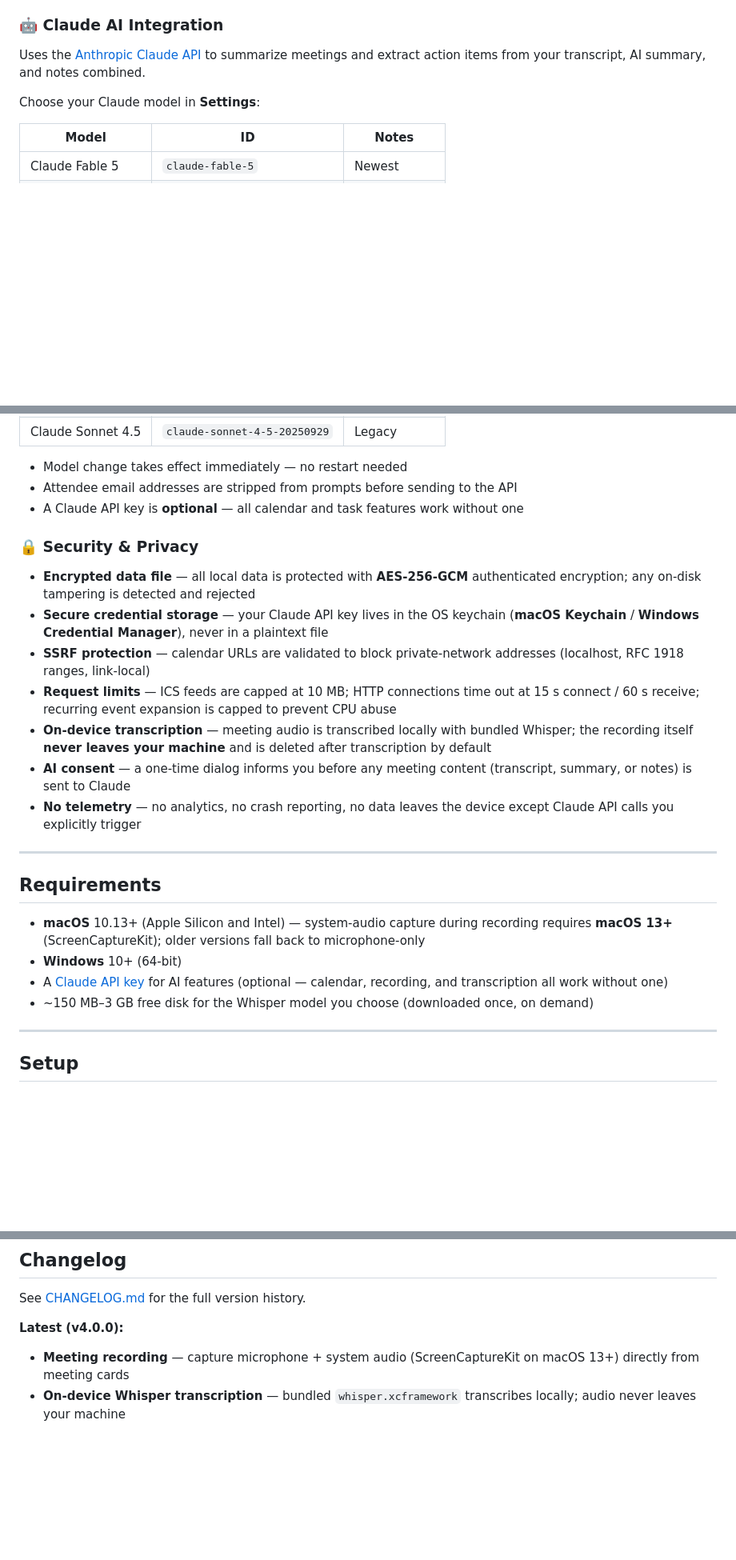
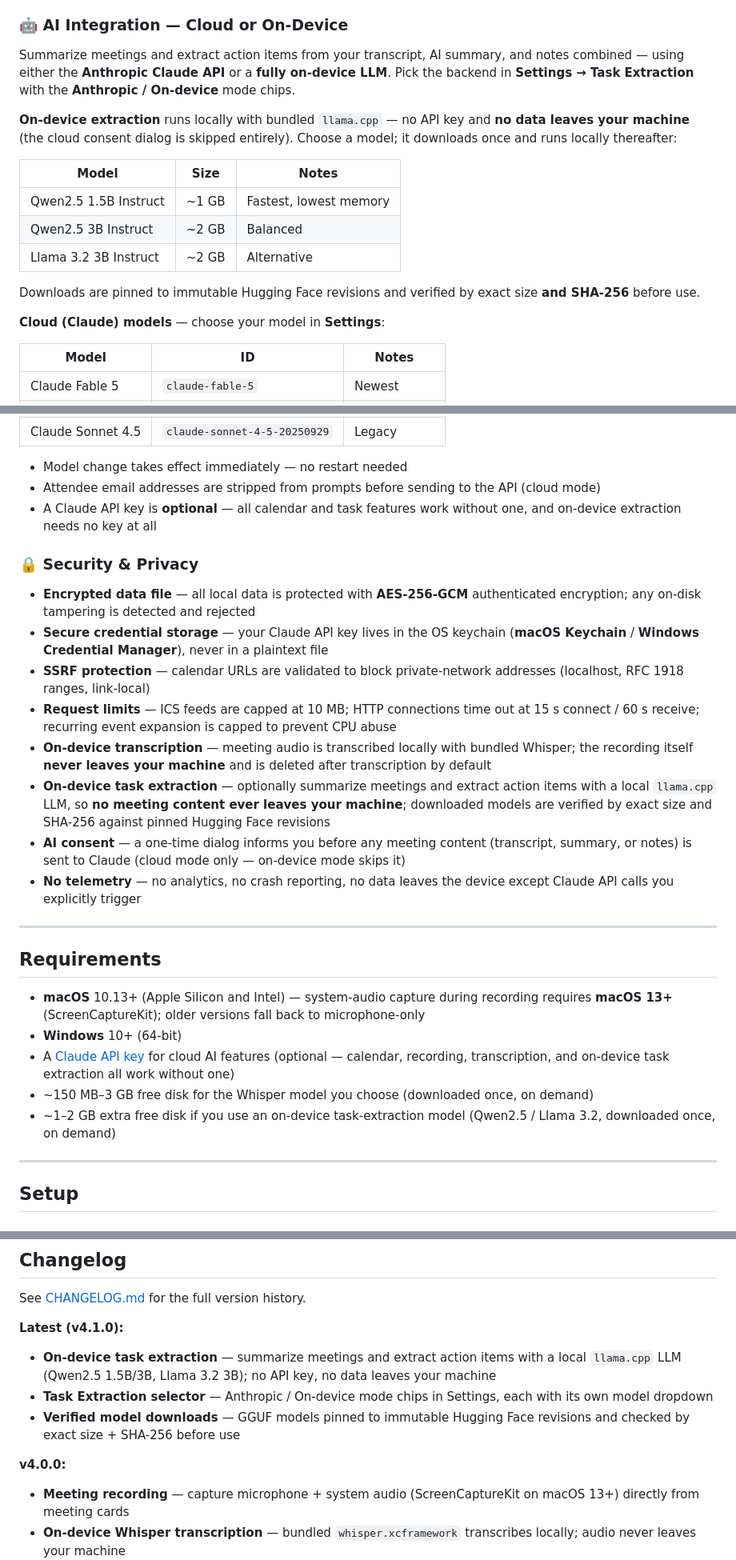
Before and after one commit to ankit2101/CalendarTask-Manager, a Markdown page: README.md, 3 parts joined by grey strips. Shown at 80% size. Rendered like a GitHub page; blank space fills up the shorter version.

Commit message:
docs: update README and CHANGELOG for v4.1.0 (on-device task extraction)
Co-Authored-By: Claude Opus 4.8 <noreply@anthropic.com>

```diff
--- a/README.md
+++ b/README.md
@@ -104,11 +104,21 @@ Grab the latest release from [**Releases →**](https://github.com/ankit2101/Cal
 - Each task card shows the **source meeting name** and **created date**
 - Action items from meeting notes land here automatically
 
-### 🤖 Claude AI Integration
+### 🤖 AI Integration — Cloud or On-Device
 
-Uses the [Anthropic Claude API](https://console.anthropic.com/) to summarize meetings and extract action items from your transcript, AI summary, and notes combined.
+Summarize meetings and extract action items from your transcript, AI summary, and notes combined — using either the **Anthropic Claude API** or a **fully on-device LLM**. Pick the backend in **Settings → Task Extraction** with the **Anthropic / On-device** mode chips.
 
-Choose your Claude model in **Settings**:
+**On-device extraction** runs locally with bundled `llama.cpp` — no API key and **no data leaves your machine** (the cloud consent dialog is skipped entirely). Choose a model; it downloads once and runs locally thereafter:
+
+| Model | Size | Notes |
+|---|---|---|
+| Qwen2.5 1.5B Instruct | ~1 GB | Fastest, lowest memory |
+| Qwen2.5 3B Instruct | ~2 GB | Balanced |
+| Llama 3.2 3B Instruct | ~2 GB | Alternative |
+
+Downloads are pinned to immutable Hugging Face revisions and verified by exact size **and SHA-256** before use.
+
+**Cloud (Claude) models** — choose your model in **Settings**:
 
 | Model | ID | Notes |
 |---|---|---|
@@ -121,8 +131,8 @@ Choose your Claude model in **Settings**:
 | Claude Sonnet 4.5 | `claude-sonnet-4-5-20250929` | Legacy |
 
 - Model change takes effect immediately — no restart needed
-- Attendee email addresses are stripped from prompts before sending to the API
-- A Claude API key is **optional** — all calendar and task features work without one
+- Attendee email addresses are stripped from prompts before sending to the API (cloud mode)
+- A Claude API key is **optional** — all calendar and task features work without one, and on-device extraction needs no key at all
 
 ### 🔒 Security & Privacy
 
@@ -131,7 +141,8 @@ Choose your Claude model in **Settings**:
 - **SSRF protection** — calendar URLs are validated to block private-network addresses (localhost, RFC 1918 ranges, link-local)
 - **Request limits** — ICS feeds are capped at 10 MB; HTTP connections time out at 15 s connect / 60 s receive; recurring event expansion is capped to prevent CPU abuse
 - **On-device transcription** — meeting audio is transcribed locally with bundled Whisper; the recording itself **never leaves your machine** and is deleted after transcription by default
-- **AI consent** — a one-time dialog informs you before any meeting content (transcript, summary, or notes) is sent to Claude
+- **On-device task extraction** — optionally summarize meetings and extract action items with a local `llama.cpp` LLM, so **no meeting content ever leaves your machine**; downloaded models are verified by exact size and SHA-256 against pinned Hugging Face revisions
+- **AI consent** — a one-time dialog informs you before any meeting content (transcript, summary, or notes) is sent to Claude (cloud mode only — on-device mode skips it)
 - **No telemetry** — no analytics, no crash reporting, no data leaves the device except Claude API calls you explicitly trigger
 
 ---
@@ -140,8 +151,9 @@ Choose your Claude model in **Settings**:
 
 - **macOS** 10.13+ (Apple Silicon and Intel) — system-audio capture during recording requires **macOS 13+** (ScreenCaptureKit); older versions fall back to microphone-only
 - **Windows** 10+ (64-bit)
-- A [Claude API key](https://console.anthropic.com/) for AI features (optional — calendar, recording, and transcription all work without one)
+- A [Claude API key](https://console.anthropic.com/) for cloud AI features (optional — calendar, recording, transcription, and on-device task extraction all work without one)
 - ~150 MB–3 GB free disk for the Whisper model you choose (downloaded once, on demand)
+- ~1–2 GB extra free disk if you use an on-device task-extraction model (Qwen2.5 / Llama 3.2, downloaded once, on demand)
 
 ---
 
@@ -302,7 +318,12 @@ See the `docs/` directory for build and development instructions:
 
 See [CHANGELOG.md](CHANGELOG.md) for the full version history.
 
-**Latest (v4.0.0):**
+**Latest (v4.1.0):**
+- **On-device task extraction** — summarize meetings and extract action items with a local `llama.cpp` LLM (Qwen2.5 1.5B/3B, Llama 3.2 3B); no API key, no data leaves your machine
+- **Task Extraction selector** — Anthropic / On-device mode chips in Settings, each with its own model dropdown
+- **Verified model downloads** — GGUF models pinned to immutable Hugging Face revisions and checked by exact size + SHA-256 before use
+
+**v4.0.0:**
 - **Meeting recording** — capture microphone + system audio (ScreenCaptureKit on macOS 13+) directly from meeting cards
 - **On-device Whisper transcription** — bundled `whisper.xcframework` transcribes locally; audio never leaves your machine
 - **Whisper model management** — download/delete Tiny → Large-v3 models from Settings → Recording
```
Also changed, not shown: other parts of README.md (+8 -4 lines), CHANGELOG.md (+15 -0 lines).
